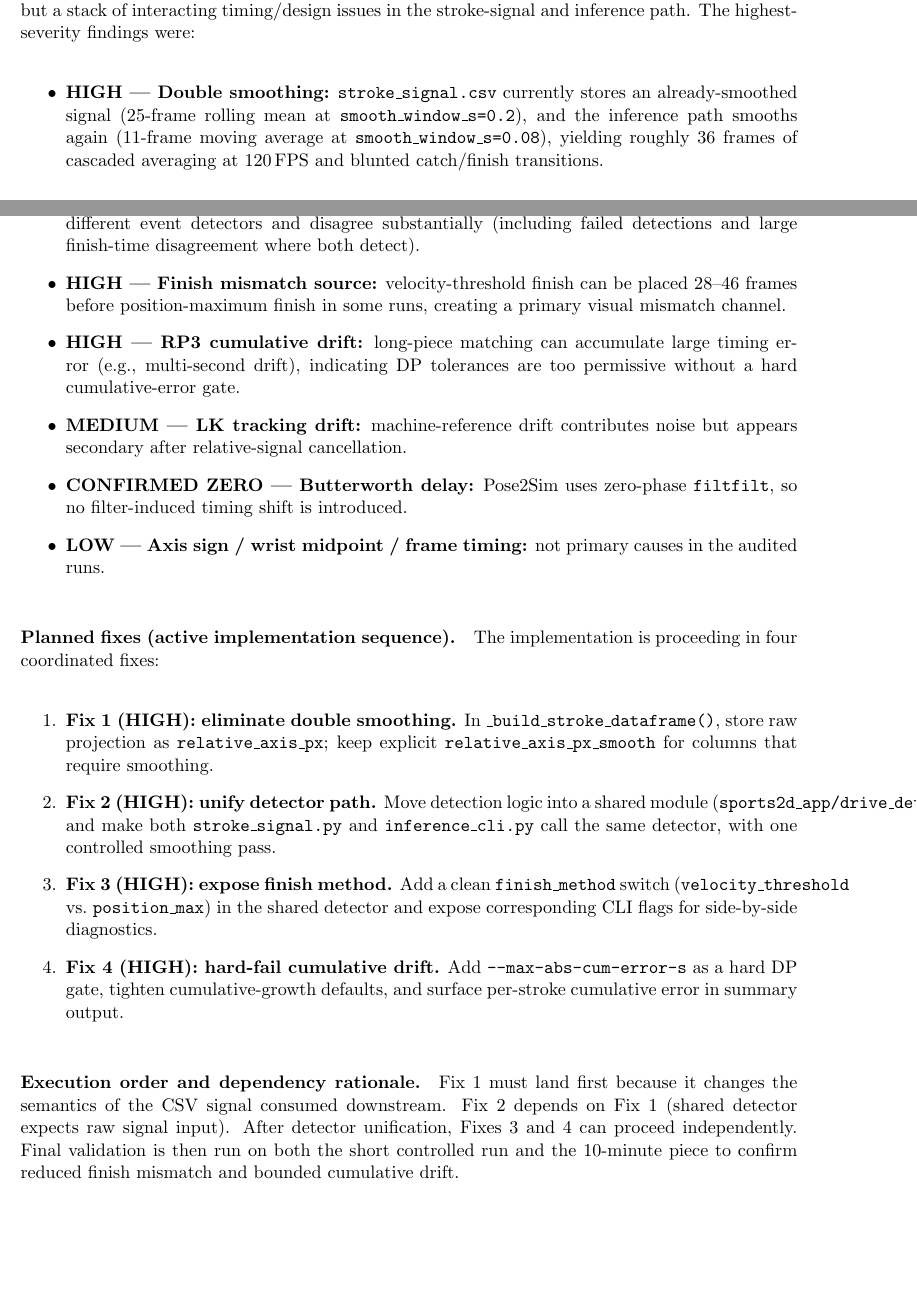
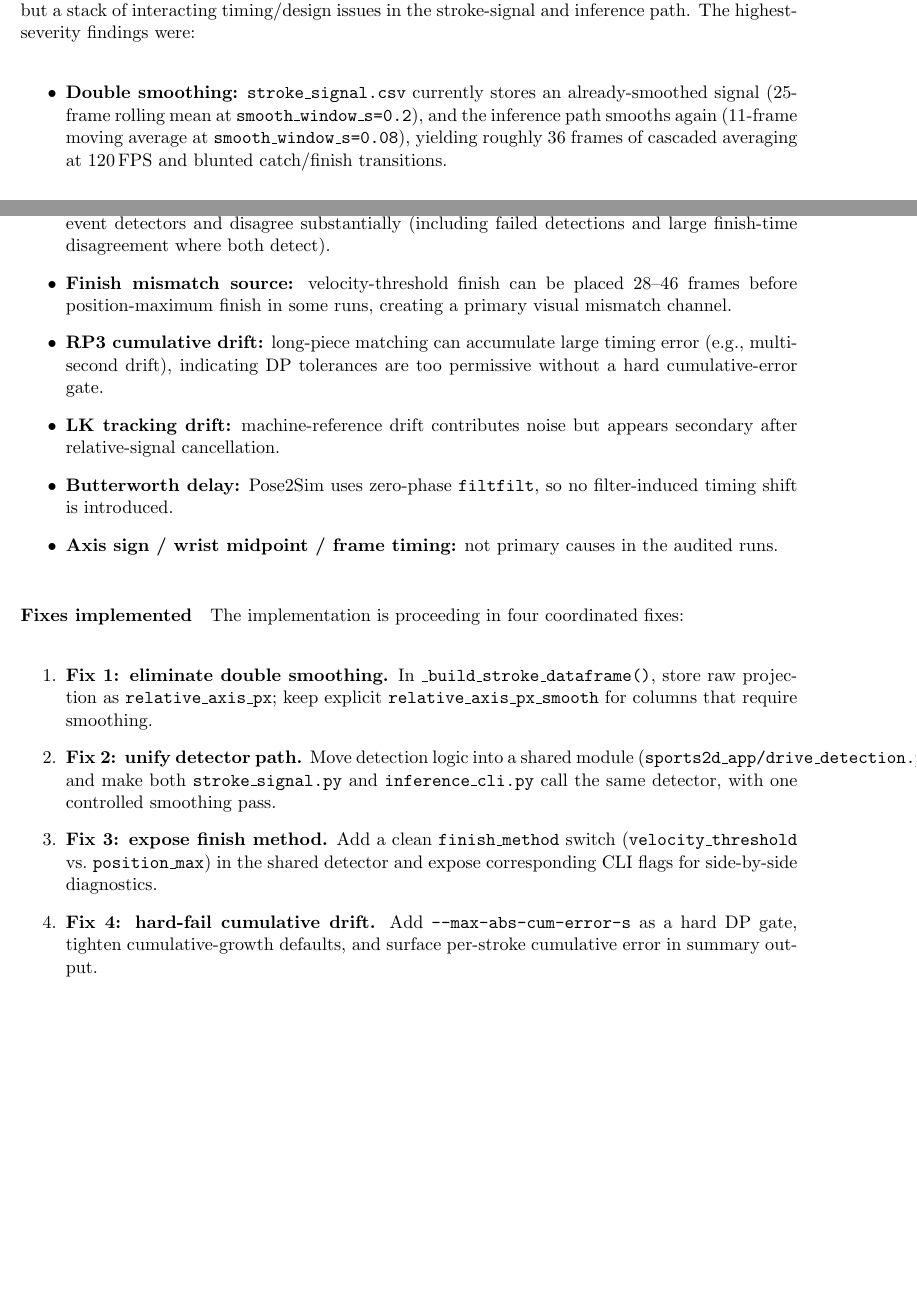
Before and after one commit to JJCAPPE/rowing-dynamics-analysis, a LaTeX document (journal/journal.tex): two parts of pages 31 and 32 of 32, joined at a grey line, cut so that both start at the same text, the shorter picture padded with empty space. Compiled offline with pdfLaTeX.

Commit message:
Update journal.tex with audit findings and implemented fixes for stroke signal processing, including elimination of double smoothing, unification of detection logic, exposure of finish method, and introduction of a hard cap on cumulative drift. Update journal.pdf to reflect these changes.

```diff
--- a/journal/journal.tex
+++ b/journal/journal.tex
@@ -466,25 +465,22 @@ Based on this, the default was set to $f = 0.85$. Combined with Fix~B (RP3 finis
 \paragraph{Assessment and audit update (February 28, 2026): implementation plan now in progress.}
 Following the latest audit, we confirmed that the dominant remaining mismatch is not a single bug but a stack of interacting timing/design issues in the stroke-signal and inference path. The highest-severity findings were:
 \begin{itemize}
-  \item \textbf{HIGH --- Double smoothing:} \texttt{stroke\_signal.csv} currently stores an already-smoothed signal (25-frame rolling mean at \texttt{smooth\_window\_s=0.2}), and the inference path smooths again (11-frame moving average at \texttt{smooth\_window\_s=0.08}), yielding roughly 36 frames of cascaded averaging at 120\,FPS and blunted catch/finish transitions.
-  \item \textbf{HIGH --- Dual detector inconsistency:} \texttt{stroke\_signal.py} and \texttt{inference\_cli.py} use different event detectors and disagree substantially (including failed detections and large finish-time disagreement where both detect).
-  \item \textbf{HIGH --- Finish mismatch source:} velocity-threshold finish can be placed 28--46 frames before position-maximum finish in some runs, creating a primary visual mismatch channel.
-  \item \textbf{HIGH --- RP3 cumulative drift:} long-piece matching can accumulate large timing error (e.g., multi-second drift), indicating DP tolerances are too permissive without a hard cumulative-error gate.
-  \item \textbf{MEDIUM --- LK tracking drift:} machine-reference drift contributes noise but appears secondary after relative-signal cancellation.
-  \item \textbf{CONFIRMED ZERO --- Butterworth delay:} Pose2Sim uses zero-phase \texttt{filtfilt}, so no filter-induced timing shift is introduced.
-  \item \textbf{LOW --- Axis sign / wrist midpoint / frame timing:} not primary causes in the audited runs.
+  \item \textbf{Double smoothing:} \texttt{stroke\_signal.csv} currently stores an already-smoothed signal (25-frame rolling mean at \texttt{smooth\_window\_s=0.2}), and the inference path smooths again (11-frame moving average at \texttt{smooth\_window\_s=0.08}), yielding roughly 36 frames of cascaded averaging at 120\,FPS and blunted catch/finish transitions.
+  \item \textbf{Dual detector inconsistency:} \texttt{stroke\_signal.py} and \texttt{inference\_cli.py} use different event detectors and disagree substantially (including failed detections and large finish-time disagreement where both detect).
+  \item \textbf{Finish mismatch source:} velocity-threshold finish can be placed 28--46 frames before position-maximum finish in some runs, creating a primary visual mismatch channel.
+  \item \textbf{RP3 cumulative drift:} long-piece matching can accumulate large timing error (e.g., multi-second drift), indicating DP tolerances are too permissive without a hard cumulative-error gate.
+  \item \textbf{LK tracking drift:} machine-reference drift contributes noise but appears secondary after relative-signal cancellation.
+  \item \textbf{Butterworth delay:} Pose2Sim uses zero-phase \texttt{filtfilt}, so no filter-induced timing shift is introduced.
+  \item \textbf{Axis sign / wrist midpoint / frame timing:} not primary causes in the audited runs.
 \end{itemize}
 
-\paragraph{Planned fixes (active implementation sequence).}
+\paragraph{Fixes implemented}
 The implementation is proceeding in four coordinated fixes:
 \begin{enumerate}
-  \item \textbf{Fix 1 (HIGH): eliminate double smoothing.} In \texttt{\_build\_stroke\_dataframe()}, store raw projection as \texttt{relative\_axis\_px}; keep explicit \texttt{relative\_axis\_px\_smooth} for columns that require smoothing.
-  \item \textbf{Fix 2 (HIGH): unify detector path.} Move detection logic into a shared module (\texttt{sports2d\_app/drive\_detection.py}) and make both \texttt{stroke\_signal.py} and \texttt{inference\_cli.py} call the same detector, with one controlled smoothing pass.
-  \item \textbf{Fix 3 (HIGH): expose finish method.} Add a clean \texttt{finish\_method} switch (\texttt{velocity\_threshold} vs.\ \texttt{position\_max}) in the shared detector and expose corresponding CLI flags for side-by-side diagnostics.
-  \item \textbf{Fix 4 (HIGH): hard-fail cumulative drift.} Add \texttt{--max-abs-cum-error-s} as a hard DP gate, tighten cumulative-growth defaults, and surface per-stroke cumulative error in summary output.
+  \item \textbf{Fix 1: eliminate double smoothing.} In \texttt{\_build\_stroke\_dataframe()}, store raw projection as \texttt{relative\_axis\_px}; keep explicit \texttt{relative\_axis\_px\_smooth} for columns that require smoothing.
+  \item \textbf{Fix 2: unify detector path.} Move detection logic into a shared module (\texttt{sports2d\_app/drive\_detection.py}) and make both \texttt{stroke\_signal.py} and \texttt{inference\_cli.py} call the same detector, with one controlled smoothing pass.
+  \item \textbf{Fix 3: expose finish method.} Add a clean \texttt{finish\_method} switch (\texttt{velocity\_threshold} vs.\ \texttt{position\_max}) in the shared detector and expose corresponding CLI flags for side-by-side diagnostics.
+  \item \textbf{Fix 4: hard-fail cumulative drift.} Add \texttt{--max-abs-cum-error-s} as a hard DP gate, tighten cumulative-growth defaults, and surface per-stroke cumulative error in summary output.
 \end{enumerate}
 
-\paragraph{Execution order and dependency rationale.}
-Fix~1 must land first because it changes the semantics of the CSV signal consumed downstream. Fix~2 depends on Fix~1 (shared detector expects raw signal input). After detector unification, Fixes~3 and~4 can proceed independently. Final validation is then run on both the short controlled run and the 10-minute piece to confirm reduced finish mismatch and bounded cumulative drift.
-
 \end{document}
```
Also changed, not shown: journal/journal.tex (1 more changed lines), 1 other file.
